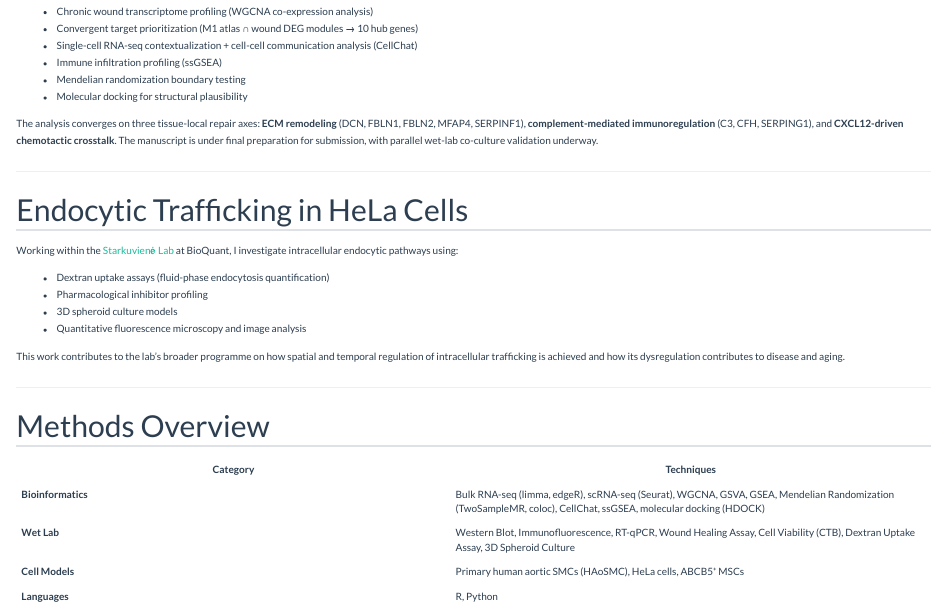
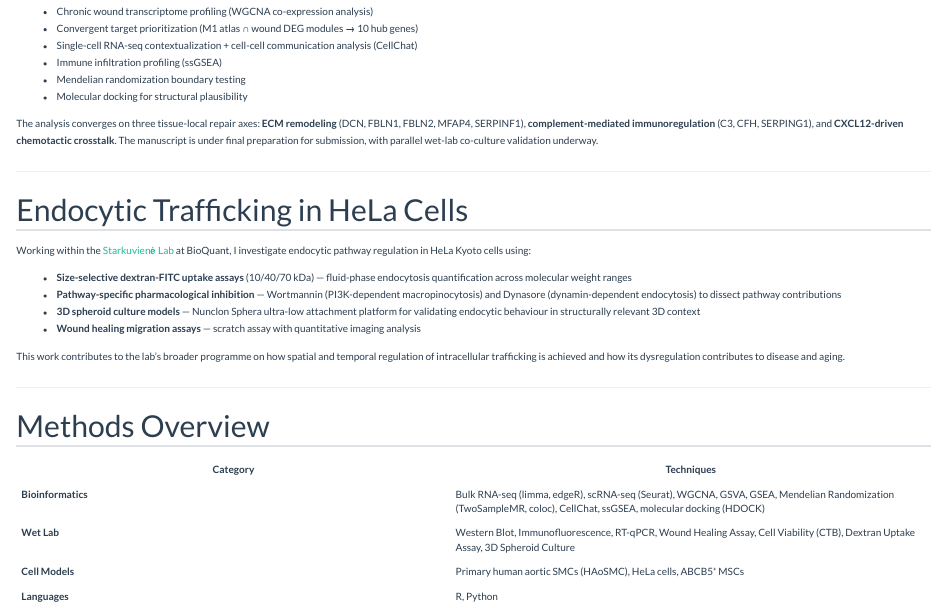
Before and after one commit to zhenghe-research/zhenghe-research.github.io, a Quarto document (research.qmd): the page in a window 1100 px wide, from 610 px down. Rendered offline with R 4.5, knitr and Pandoc in place of Quarto, with nearby package versions.

Commit message:
Update HeLa section: accurate methods, remove null resveratrol result

```diff
--- a/research.qmd
+++ b/research.qmd
@@ -45,12 +45,12 @@ The analysis converges on three tissue-local repair axes: **ECM remodeling** (DC
 
 ## Endocytic Trafficking in HeLa Cells
 
-Working within the [Starkuvienė Lab](https://www.bioquant.uni-heidelberg.de/groups/starkuviene) at BioQuant, I investigate intracellular endocytic pathways using:
+Working within the [Starkuvienė Lab](https://www.bioquant.uni-heidelberg.de/groups/starkuviene) at BioQuant, I investigate endocytic pathway regulation in HeLa Kyoto cells using:
 
-- Dextran uptake assays (fluid-phase endocytosis quantification)
-- Pharmacological inhibitor profiling
-- 3D spheroid culture models
-- Quantitative fluorescence microscopy and image analysis
+- **Size-selective dextran-FITC uptake assays** (10/40/70 kDa) — fluid-phase endocytosis quantification across molecular weight ranges
+- **Pathway-specific pharmacological inhibition** — Wortmannin (PI3K-dependent macropinocytosis) and Dynasore (dynamin-dependent endocytosis) to dissect pathway contributions
+- **3D spheroid culture models** — Nunclon Sphera ultra-low attachment platform for validating endocytic behaviour in structurally relevant 3D context
+- **Wound healing migration assays** — scratch assay with quantitative imaging analysis
 
 This work contributes to the lab's broader programme on how spatial and temporal regulation of intracellular trafficking is achieved and how its dysregulation contributes to disease and aging.
 
```
Also changed, not shown: index.qmd (+1 -1 lines).
